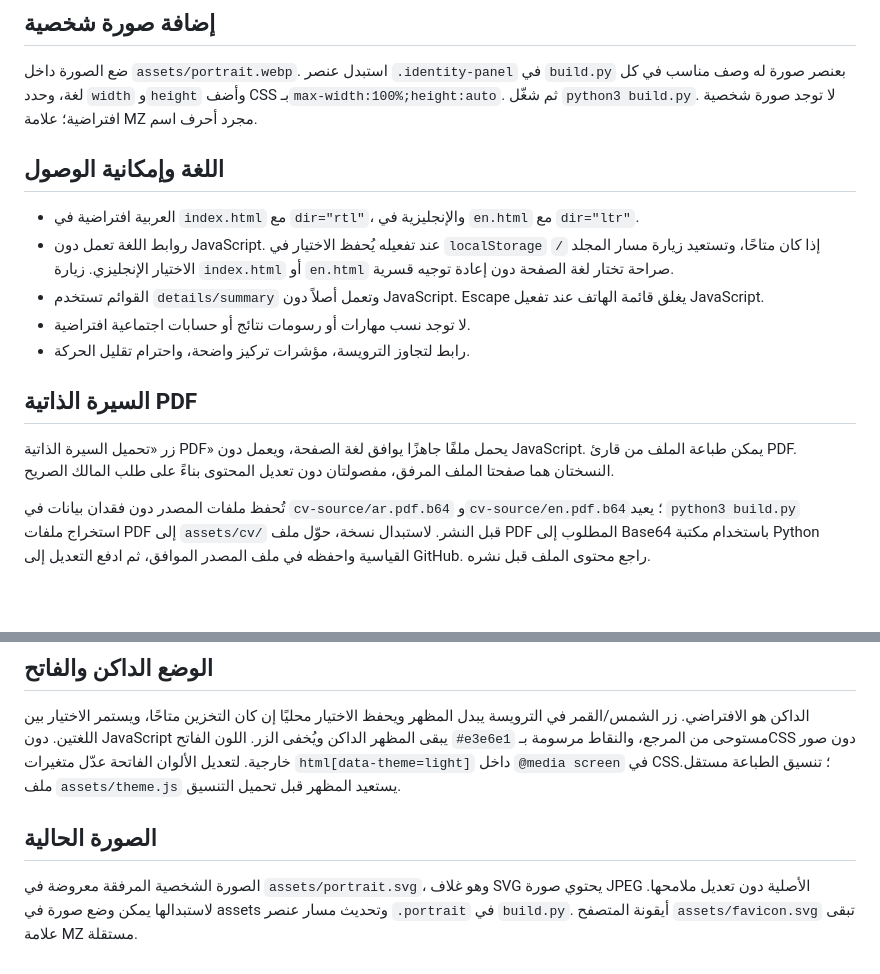
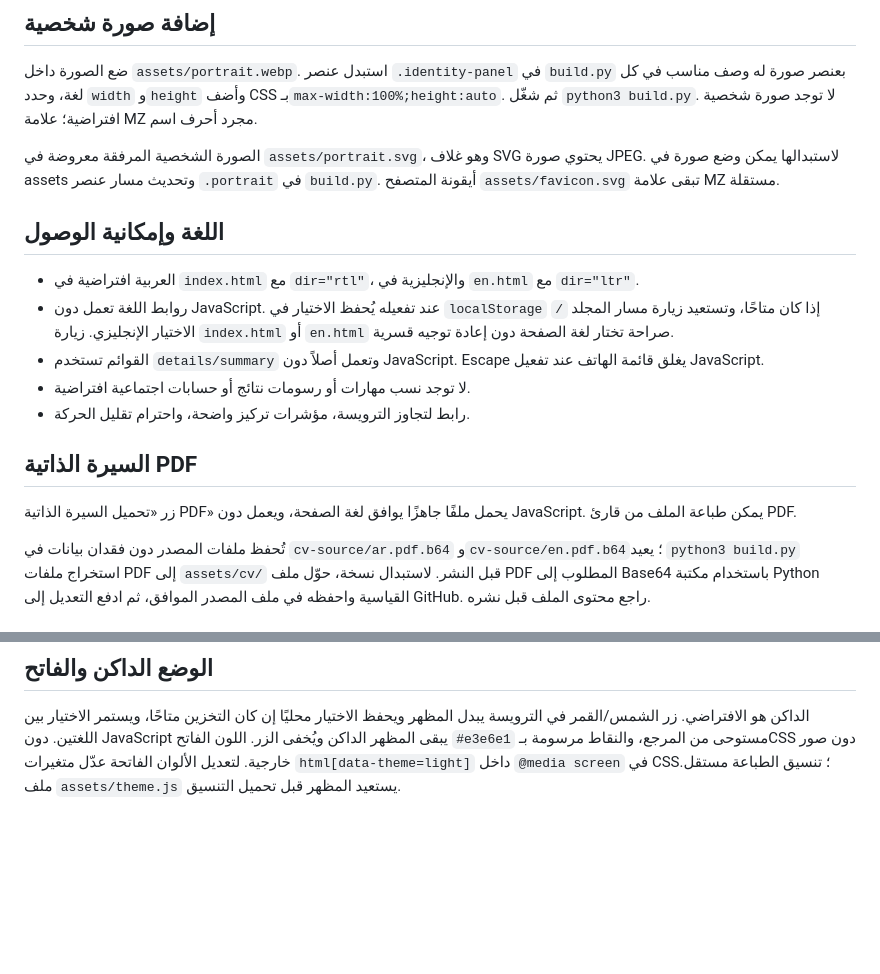
Before and after one commit to ZanatyMahmoud/ZanatyMahmoud.github.io, a Markdown page: README.md, 2 parts joined by grey strips. GitHub-like rendering; blank space fills up the shorter version.

```diff
--- a/README.md
+++ b/README.md
@@ -61,6 +61,9 @@ python3 build.py
 
 ضع الصورة داخل `assets/portrait.webp`. استبدل عنصر `.identity-panel` في `build.py` بعنصر صورة له وصف مناسب في كل لغة، وحدد `width` و`height` وأضف CSS بـ`max-width:100%;height:auto`. ثم شغّل `python3 build.py`. لا توجد صورة شخصية افتراضية؛ علامة MZ مجرد أحرف اسم.
 
+الصورة الشخصية المرفقة معروضة في `assets/portrait.svg`، وهو غلاف SVG يحتوي صورة JPEG. لاستبدالها يمكن وضع صورة في assets وتحديث مسار عنصر `.portrait` في `build.py`. أيقونة المتصفح `assets/favicon.svg` تبقى علامة MZ مستقلة.
+
+
 ## اللغة وإمكانية الوصول
 
 - العربية افتراضية في `index.html` مع `dir="rtl"`، والإنجليزية في `en.html` مع `dir="ltr"`.
@@ -71,7 +74,7 @@ python3 build.py
 
 ## السيرة الذاتية PDF
 
-زر «تحميل السيرة الذاتية PDF» يحمل ملفًا جاهزًا يوافق لغة الصفحة، ويعمل دون JavaScript. يمكن طباعة الملف من قارئ PDF. النسختان هما صفحتا الملف المرفق، مفصولتان دون تعديل المحتوى بناءً على طلب المالك الصريح.
+زر «تحميل السيرة الذاتية PDF» يحمل ملفًا جاهزًا يوافق لغة الصفحة، ويعمل دون JavaScript. يمكن طباعة الملف من قارئ PDF.
 
 تُحفظ ملفات المصدر دون فقدان بيانات في `cv-source/ar.pdf.b64` و`cv-source/en.pdf.b64`؛ يعيد `python3 build.py` استخراج ملفات PDF إلى `assets/cv/` قبل النشر. لاستبدال نسخة، حوّل ملف PDF المطلوب إلى Base64 باستخدام مكتبة Python القياسية واحفظه في ملف المصدر الموافق، ثم ادفع التعديل إلى GitHub. راجع محتوى الملف قبل نشره.
 
@@ -83,7 +86,3 @@ python3 build.py
 ## الوضع الداكن والفاتح
 
 الداكن هو الافتراضي. زر الشمس/القمر في الترويسة يبدل المظهر ويحفظ الاختيار محليًا إن كان التخزين متاحًا، ويستمر الاختيار بين اللغتين. دون JavaScript يبقى المظهر الداكن ويُخفى الزر. اللون الفاتح `#e3e6e1` مستوحى من المرجع، والنقاط مرسومة بـCSS دون صور خارجية. لتعديل الألوان الفاتحة عدّل متغيرات `html[data-theme=light]` داخل `@media screen` في CSS؛ تنسيق الطباعة مستقل. ملف `assets/theme.js` يستعيد المظهر قبل تحميل التنسيق.
-
-## الصورة الحالية
-
-الصورة الشخصية المرفقة معروضة في `assets/portrait.svg`، وهو غلاف SVG يحتوي صورة JPEG الأصلية دون تعديل ملامحها. لاستبدالها يمكن وضع صورة في assets وتحديث مسار عنصر `.portrait` في `build.py`. أيقونة المتصفح `assets/favicon.svg` تبقى علامة MZ مستقلة.
```
